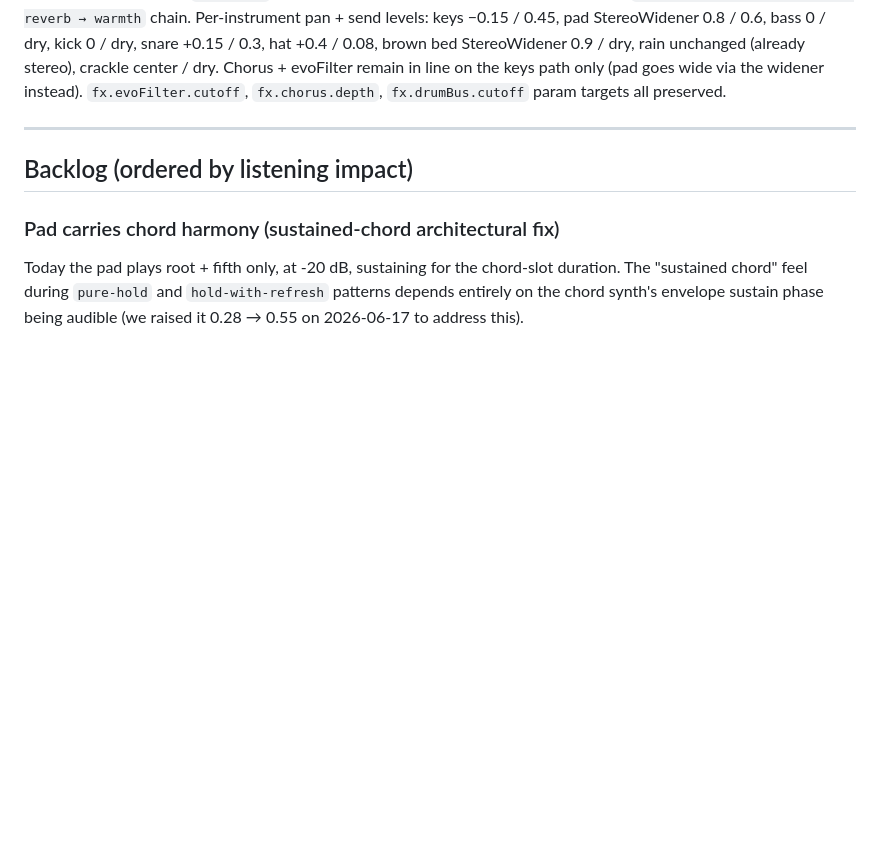
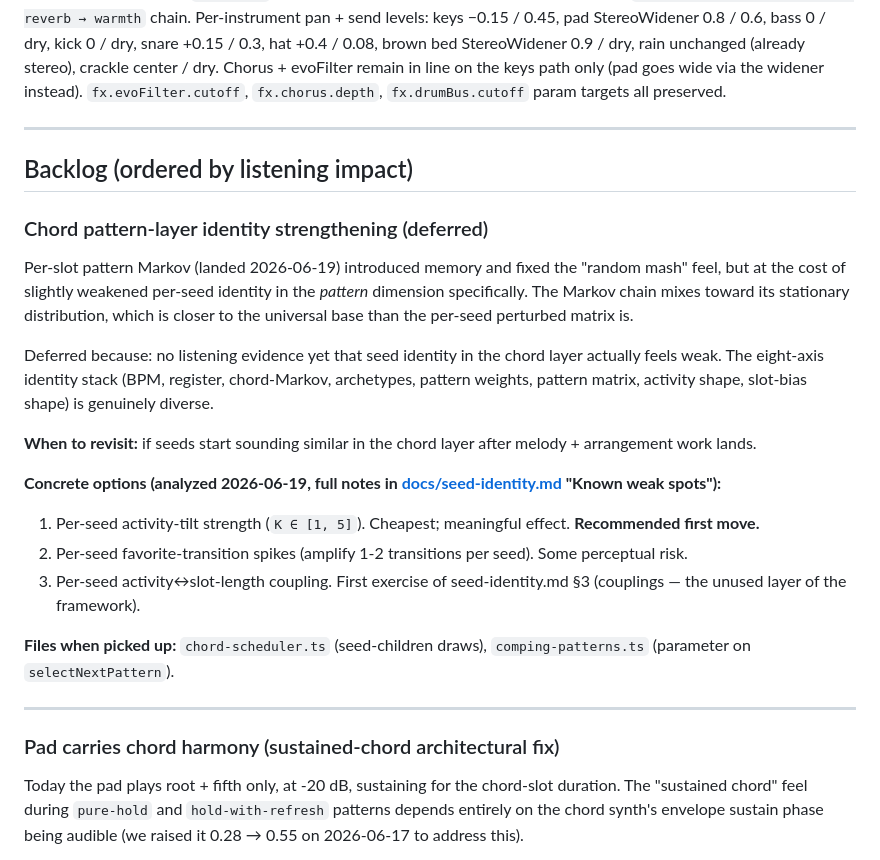
Before and after one commit to LiamI16/loam, a Markdown page: stage-list.md, the part around the change. GitHub-like rendering; blank space fills up the shorter version.

```diff
--- a/stage-list.md
+++ b/stage-list.md
@@ -446,6 +446,39 @@ only (pad goes wide via the widener instead). `fx.evoFilter.cutoff`,
 
 ## Backlog (ordered by listening impact)
 
+### Chord pattern-layer identity strengthening (deferred)
+
+Per-slot pattern Markov (landed 2026-06-19) introduced memory and
+fixed the "random mash" feel, but at the cost of slightly weakened
+per-seed identity in the *pattern* dimension specifically. The
+Markov chain mixes toward its stationary distribution, which is
+closer to the universal base than the per-seed perturbed matrix
+is.
+
+Deferred because: no listening evidence yet that seed identity in
+the chord layer actually feels weak. The eight-axis identity stack
+(BPM, register, chord-Markov, archetypes, pattern weights, pattern
+matrix, activity shape, slot-bias shape) is genuinely diverse.
+
+**When to revisit:** if seeds start sounding similar in the chord
+layer after melody + arrangement work lands.
+
+**Concrete options (analyzed 2026-06-19, full notes in
+[docs/seed-identity.md](docs/seed-identity.md) "Known weak spots"):**
+
+1. Per-seed activity-tilt strength (`K ∈ [1, 5]`). Cheapest;
+   meaningful effect. **Recommended first move.**
+2. Per-seed favorite-transition spikes (amplify 1-2 transitions
+   per seed). Some perceptual risk.
+3. Per-seed activity↔slot-length coupling. First exercise of
+   seed-identity.md §3 (couplings — the unused layer of the
+   framework).
+
+**Files when picked up:** `chord-scheduler.ts` (seed-children
+draws), `comping-patterns.ts` (parameter on `selectNextPattern`).
+
+---
+
 ### Pad carries chord harmony (sustained-chord architectural fix)
 
 Today the pad plays root + fifth only, at -20 dB, sustaining for
```
Also changed, not shown: docs/seed-identity.md (+54 -0 lines).
